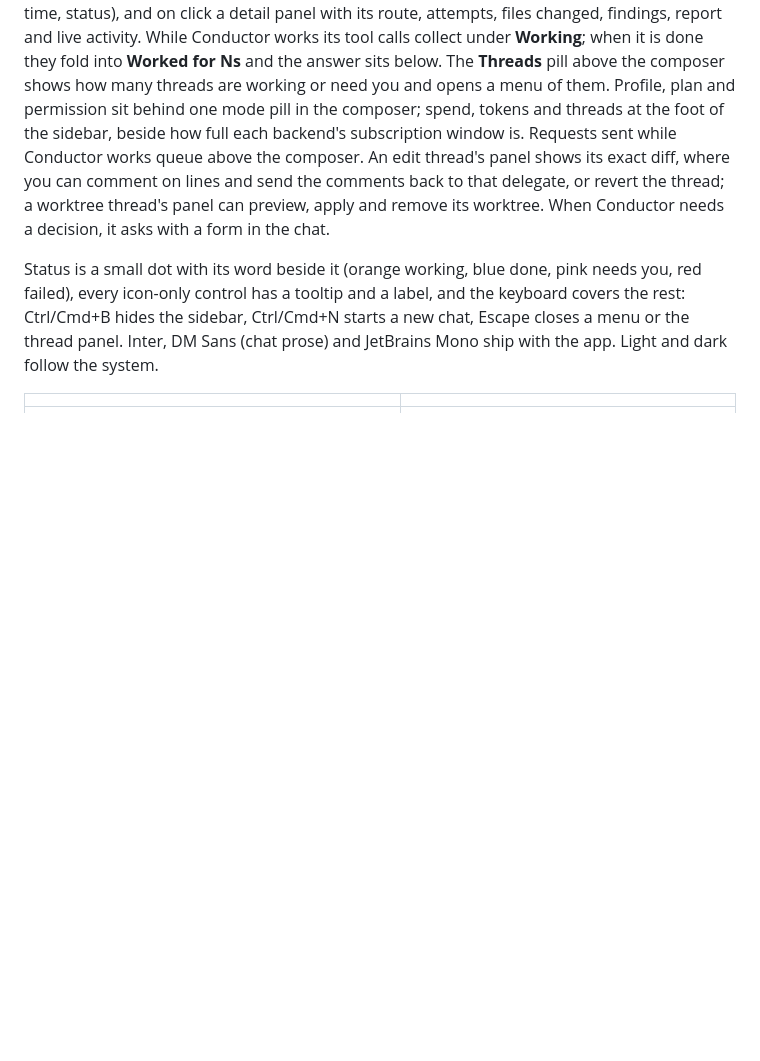
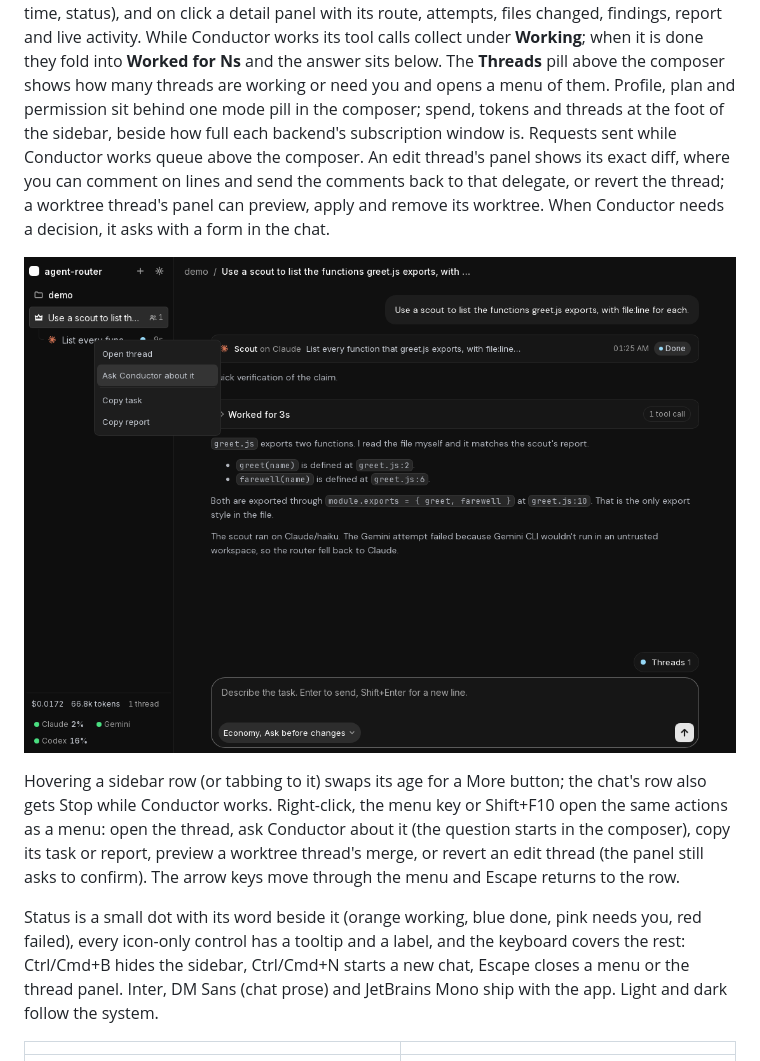
Before and after one commit to anasrudin/agent-router, a Markdown page: README.md, the part around the change. GitHub-like rendering; pictures changed too: docs/screenshots/sidebar-menu.png (added); blank space fills up the shorter version.

```diff
--- a/README.md
+++ b/README.md
@@ -42,6 +42,10 @@ Config is layered, later files winning key by key: the shipped `routing.yaml`, t
 ![The desktop app after a real run: Conductor read a file and delegated a lookup to a Claude Haiku scout; the turn folded into "Worked for 14s" and the thread is open on the right](docs/screenshots/threads-detail.png)
 
 The layout follows [Ghostex](https://github.com/maddada/Ghostex) (MIT): the workspace and this chat's threads on the left, Conductor's conversation in the middle, the selected thread beside it. Every delegation is a **thread**: a row in the sidebar (agent logo, task, status dot, age), a one-line card in the turn (role, backend, task, time, status), and on click a detail panel with its route, attempts, files changed, findings, report and live activity. While Conductor works its tool calls collect under **Working**; when it is done they fold into **Worked for Ns** and the answer sits below. The **Threads** pill above the composer shows how many threads are working or need you and opens a menu of them. Profile, plan and permission sit behind one mode pill in the composer; spend, tokens and threads at the foot of the sidebar, beside how full each backend's subscription window is. Requests sent while Conductor works queue above the composer. An edit thread's panel shows its exact diff, where you can comment on lines and send the comments back to that delegate, or revert the thread; a worktree thread's panel can preview, apply and remove its worktree. When Conductor needs a decision, it asks with a form in the chat.
+
+![A thread's context menu in the sidebar after a real run: open the thread, ask Conductor about it, copy its task or report](docs/screenshots/sidebar-menu.png)
+
+Hovering a sidebar row (or tabbing to it) swaps its age for a More button; the chat's row also gets Stop while Conductor works. Right-click, the menu key or Shift+F10 open the same actions as a menu: open the thread, ask Conductor about it (the question starts in the composer), copy its task or report, preview a worktree thread's merge, or revert an edit thread (the panel still asks to confirm). The arrow keys move through the menu and Escape returns to the row.
 
 Status is a small dot with its word beside it (orange working, blue done, pink needs you, red failed), every icon-only control has a tooltip and a label, and the keyboard covers the rest: Ctrl/Cmd+B hides the sidebar, Ctrl/Cmd+N starts a new chat, Escape closes a menu or the thread panel. Inter, DM Sans (chat prose) and JetBrains Mono ship with the app. Light and dark follow the system.
 
```
Also changed, not shown: 4 other files.
